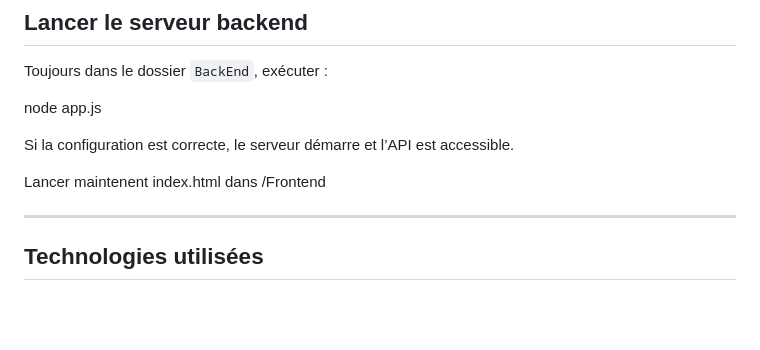
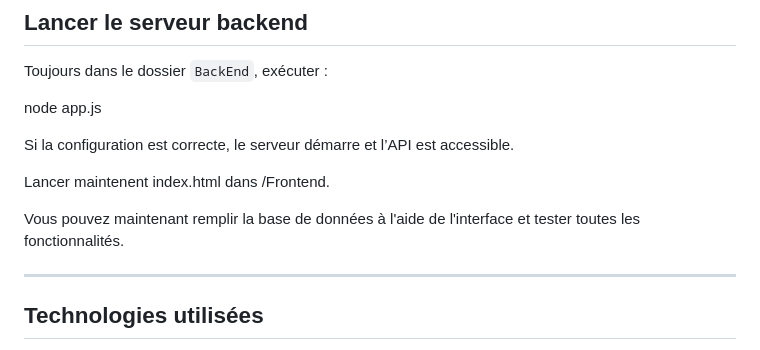
Before and after one commit to Souici-Amine/Projet-dev-web--reservation-salles, a Markdown page: README.md, the part around the change. Drawn GitHub-style; blank space fills up the shorter version.

Commit message:
Update README with database and testing instructions
Added instructions for database population and testing features.

```diff
--- a/README.md
+++ b/README.md
@@ -137,7 +137,9 @@ node app.js
 
 Si la configuration est correcte, le serveur démarre et l’API est accessible.
 
-Lancer maintenent index.html dans /Frontend
+Lancer maintenent index.html dans /Frontend.
+
+Vous pouvez maintenant remplir la base de données à l'aide de l'interface et tester toutes les fonctionnalités.
 
 ---
 
```
